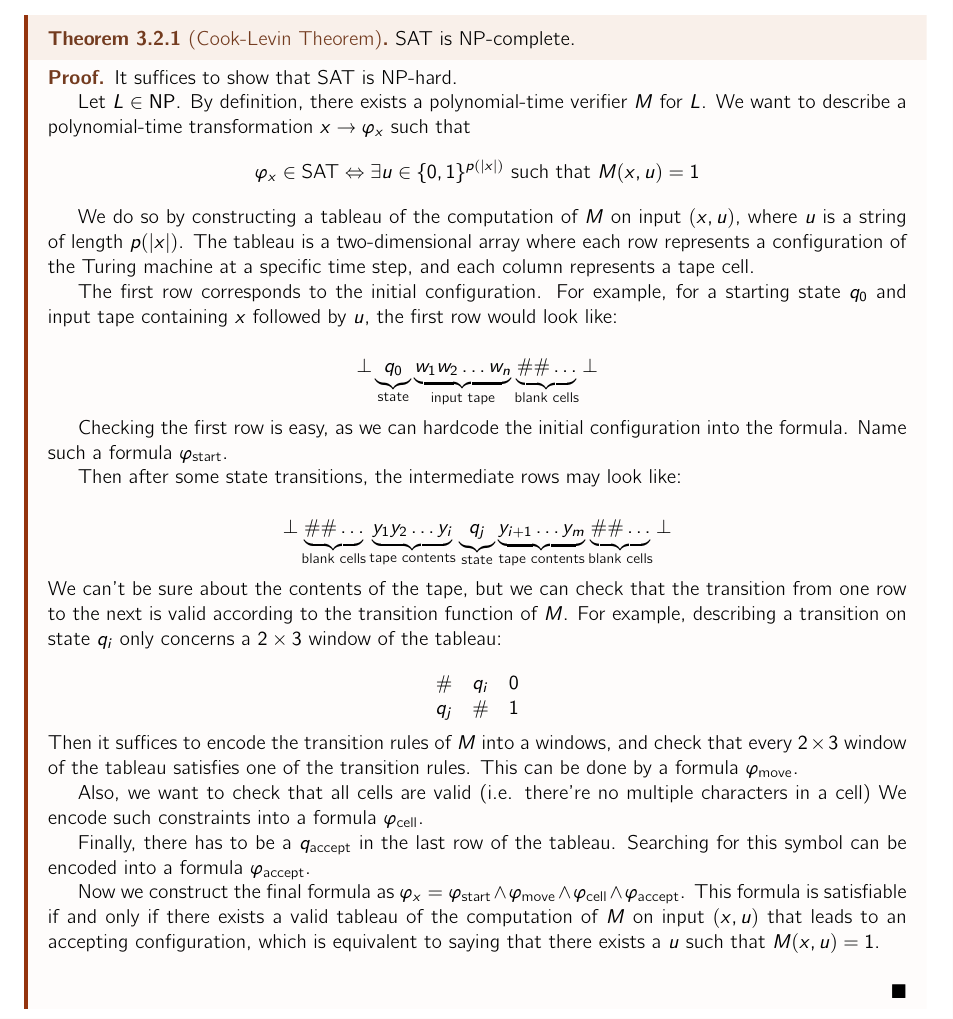
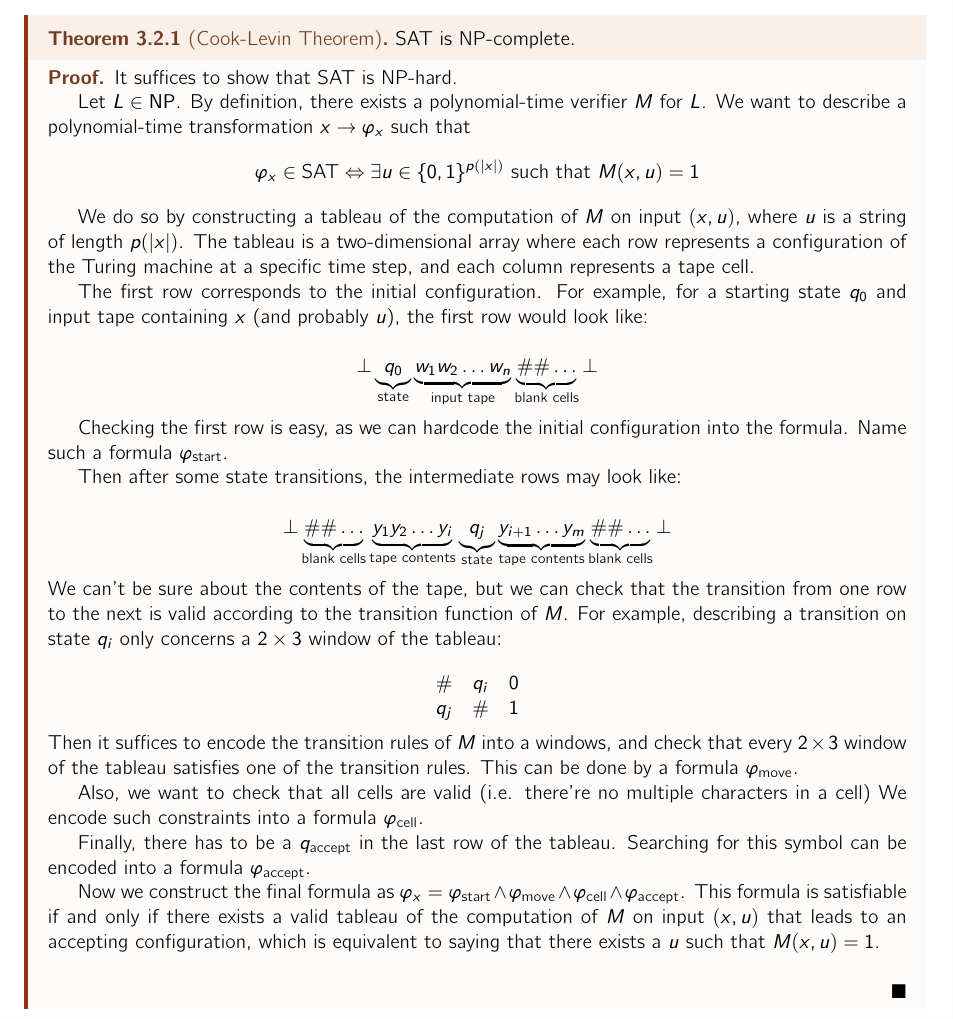
Before and after one commit to mQzLjP/CSE574-ComputationalComplexity, a LaTeX thesis (note/src/main.tex, which reads note/src/lectures/03.tex): part of page 10 of 13, cut so that both start at the same text. Compiled offline with pdfLaTeX.

Commit message:
fix(03): cook

```diff
--- a/note/src/lectures/03.tex
+++ b/note/src/lectures/03.tex
@@ -54,7 +54,7 @@ Cook-Levin theorem is about an interesting NP-complete problem called SAT.
 	We do so by constructing a tableau of the computation of $M$ on input $(x,u)$, where $u$ is a string of length $p(|x|)$.
 	The tableau is a two-dimensional array where each row represents a configuration of the Turing machine at a specific time step, and each column represents a tape cell.
 
-	The first row corresponds to the initial configuration. For example, for a starting state $q_0$ and input tape containing $x$ followed by $u$, the first row would look like:
+	The first row corresponds to the initial configuration. For example, for a starting state $q_0$ and input tape containing $x$ (and probably $u$), the first row would look like:
 
 	\[
 		\bot \underbrace{q_0}_{\text{state}} \underbrace{w_1 w_2 \ldots w_n}_{\text{input tape}} \underbrace{\# \# \ldots}_{\text{blank cells}}\bot
```
Also changed, not shown: note/src/lectures/03.tex (6 more changed lines).
